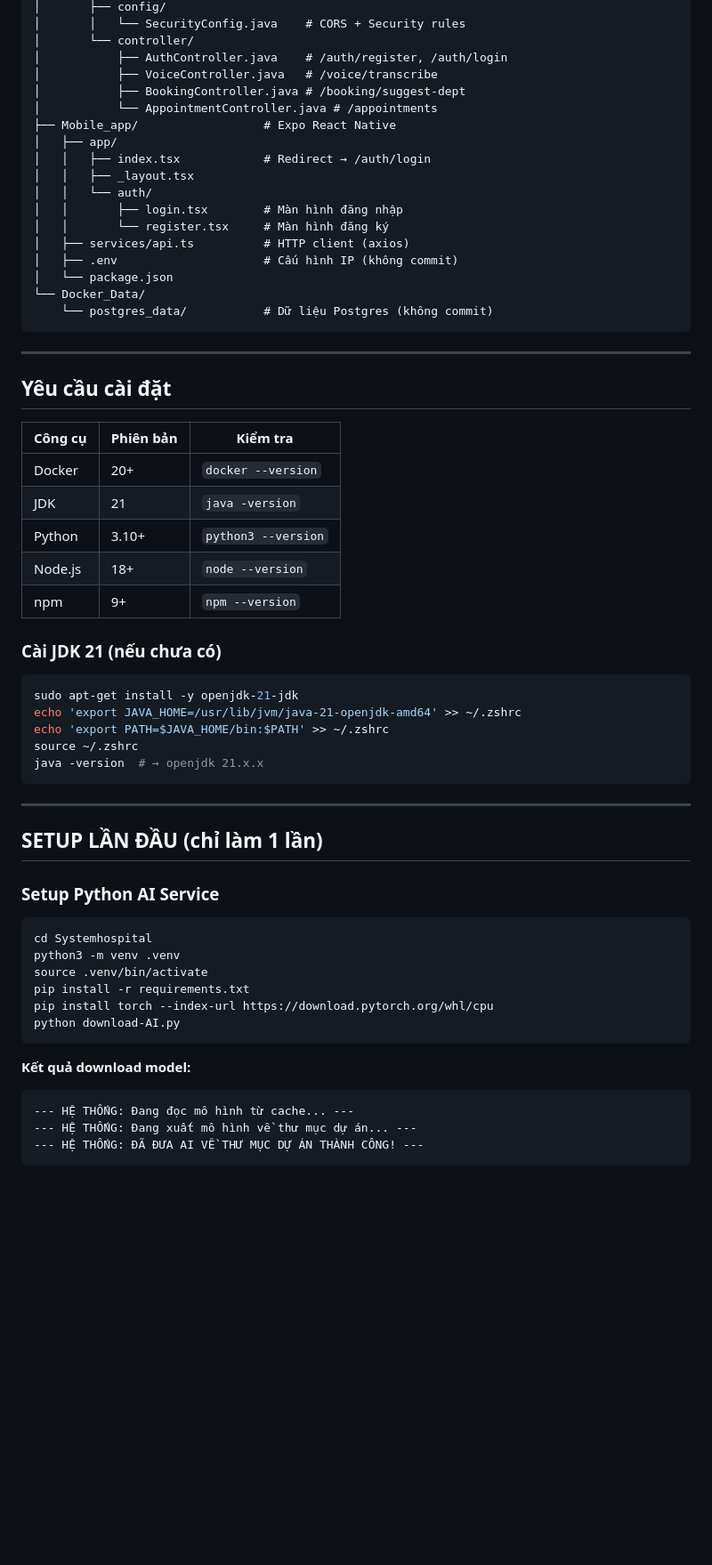
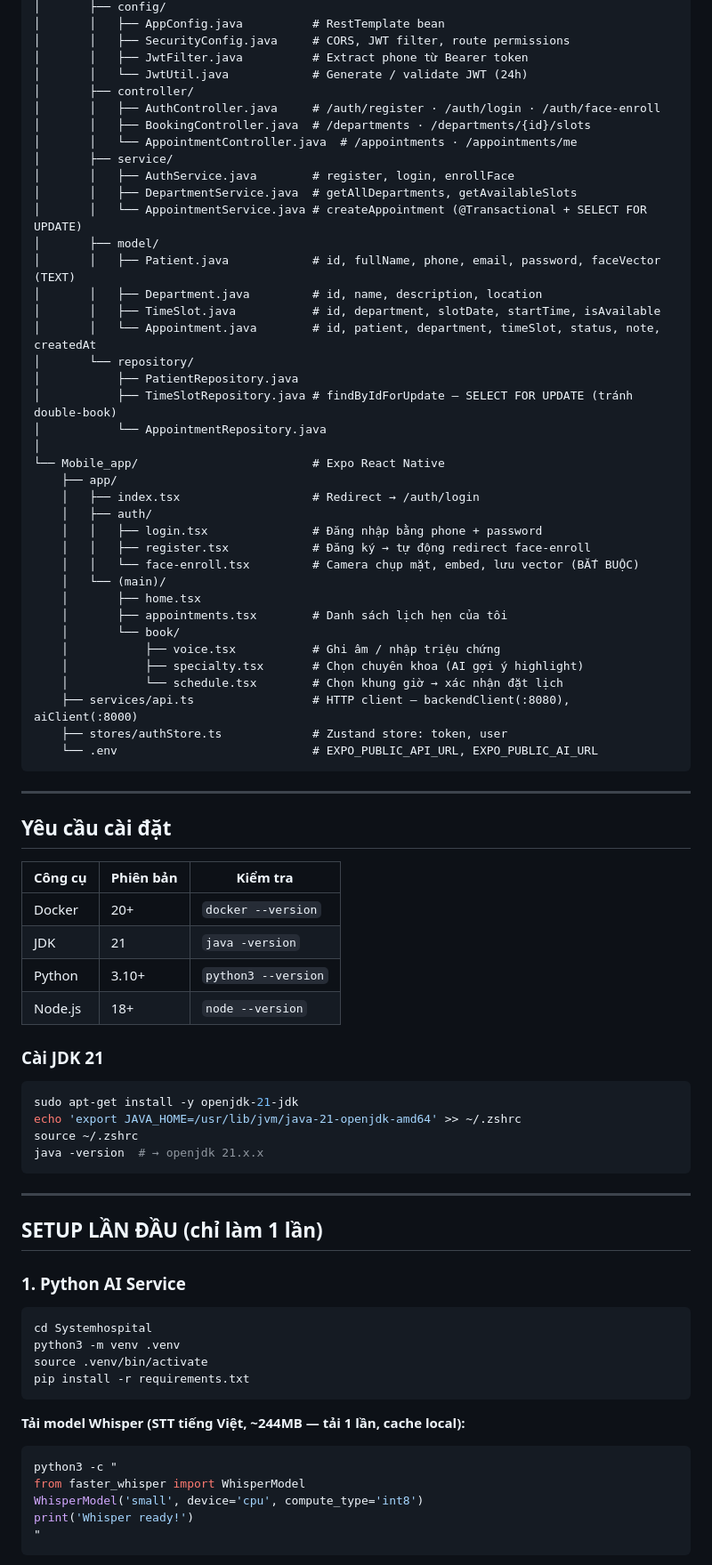
Before and after one commit to Long7713/MCN-AI-Medical-care-nation-, a Markdown page: README.md, the part around one of its changes. Shown at 89% size. Drawn GitHub-style; blank space fills up the shorter version.

````diff
--- a/README.md
+++ b/README.md
@@ -57,42 +80,61 @@ MCN-AI-Medical-care-nation-/
 │       ├── config/
-│       │   └── SecurityConfig.java    # CORS + Security rules
-│       └── controller/
-│           ├── AuthController.java    # /auth/register, /auth/login
-│           ├── VoiceController.java   # /voice/transcribe
-│           ├── BookingController.java # /booking/suggest-dept
-│           └── AppointmentController.java # /appointments
-├── Mobile_app/                  # Expo React Native
-│   ├── app/
-│   │   ├── index.tsx            # Redirect → /auth/login
-│   │   ├── _layout.tsx
-│   │   └── auth/
-│   │       ├── login.tsx        # Màn hình đăng nhập
-│   │       └── register.tsx     # Màn hình đăng ký
-│   ├── services/api.ts          # HTTP client (axios)
-│   ├── .env                     # Cấu hình IP (không commit)
-│   └── package.json
-└── Docker_Data/
-    └── postgres_data/           # Dữ liệu Postgres (không commit)
+│       │   ├── AppConfig.java          # RestTemplate bean
+│       │   ├── SecurityConfig.java     # CORS, JWT filter, route permissions
+│       │   ├── JwtFilter.java          # Extract phone từ Bearer token
+│       │   └── JwtUtil.java            # Generate / validate JWT (24h)
+│       ├── controller/
+│       │   ├── AuthController.java     # /auth/register · /auth/login · /auth/face-enroll
+│       │   ├── BookingController.java  # /departments · /departments/{id}/slots
+│       │   └── AppointmentController.java  # /appointments · /appointments/me
+│       ├── service/
+│       │   ├── AuthService.java        # register, login, enrollFace
+│       │   ├── DepartmentService.java  # getAllDepartments, getAvailableSlots
+│       │   └── AppointmentService.java # createAppointment (@Transactional + SELECT FOR UPDATE)
+│       ├── model/
+│       │   ├── Patient.java            # id, fullName, phone, email, password, faceVector (TEXT)
+│       │   ├── Department.java         # id, name, description, location
+│       │   ├── TimeSlot.java           # id, department, slotDate, startTime, isAvailable
+│       │   └── Appointment.java        # id, patient, department, timeSlot, status, note, createdAt
+│       └── repository/
+│           ├── PatientRepository.java
+│           ├── TimeSlotRepository.java # findByIdForUpdate — SELECT FOR UPDATE (tránh double-book)
+│           └── AppointmentRepository.java
+│
+└── Mobile_app/                         # Expo React Native
+    ├── app/
+    │   ├── index.tsx                   # Redirect → /auth/login
+    │   ├── auth/
+    │   │   ├── login.tsx               # Đăng nhập bằng phone + password
+    │   │   ├── register.tsx            # Đăng ký → tự động redirect face-enroll
+    │   │   └── face-enroll.tsx         # Camera chụp mặt, embed, lưu vector (BẮT BUỘC)
+    │   └── (main)/
+    │       ├── home.tsx
+    │       ├── appointments.tsx        # Danh sách lịch hẹn của tôi
+    │       └── book/
+    │           ├── voice.tsx           # Ghi âm / nhập triệu chứng
+    │           ├── specialty.tsx       # Chọn chuyên khoa (AI gợi ý highlight)
+    │           └── schedule.tsx        # Chọn khung giờ → xác nhận đặt lịch
+    ├── services/api.ts                 # HTTP client — backendClient(:8080), aiClient(:8000)
+    ├── stores/authStore.ts             # Zustand store: token, user
+    └── .env                            # EXPO_PUBLIC_API_URL, EXPO_PUBLIC_AI_URL
 ```
 
 ---
 
 ## Yêu cầu cài đặt
 
-| Công cụ | Phiên bản | Kiểm tra            |
-| ------- | --------- | ------------------- |
-| Docker  | 20+       | `docker --version`  |
-| JDK     | 21        | `java -version`     |
-| Python  | 3.10+     | `python3 --version` |
-| Node.js | 18+       | `node --version`    |
-| npm     | 9+        | `npm --version`     |
+| Công cụ | Phiên bản | Kiểm tra |
+|---|---|---|
+| Docker | 20+ | `docker --version` |
+| JDK | 21 | `java -version` |
+| Python | 3.10+ | `python3 --version` |
+| Node.js | 18+ | `node --version` |
 
-### Cài JDK 21 (nếu chưa có)
+### Cài JDK 21
 
 ```bash
 sudo apt-get install -y openjdk-21-jdk
 echo 'export JAVA_HOME=/usr/lib/jvm/java-21-openjdk-amd64' >> ~/.zshrc
-echo 'export PATH=$JAVA_HOME/bin:$PATH' >> ~/.zshrc
 source ~/.zshrc
 java -version  # → openjdk 21.x.x
 ```
@@ -101,22 +143,22 @@ java -version  # → openjdk 21.x.x
 
 ## SETUP LẦN ĐẦU (chỉ làm 1 lần)
 
-### Setup Python AI Service
+### 1. Python AI Service
 
 ```bash
 cd Systemhospital
 python3 -m venv .venv
 source .venv/bin/activate
 pip install -r requirements.txt
-pip install torch --index-url https://download.pytorch.org/whl/cpu
-python download-AI.py
 ```
 
-**Kết quả download model:**
+**Tải model Whisper (STT tiếng Việt, ~244MB — tải 1 lần, cache local):**
 
-```
---- HỆ THỐNG: Đang đọc mô hình từ cache... ---
---- HỆ THỐNG: Đang xuất mô hình về thư mục dự án... ---
---- HỆ THỐNG: ĐÃ ĐƯA AI VỀ THƯ MỤC DỰ ÁN THÀNH CÔNG! ---
+```bash
+python3 -c "
+from faster_whisper import WhisperModel
+WhisperModel('small', device='cpu', compute_type='int8')
+print('Whisper ready!')
+"
 ```
 
````
Also changed, not shown: other parts of README.md (+325 -166 lines).
